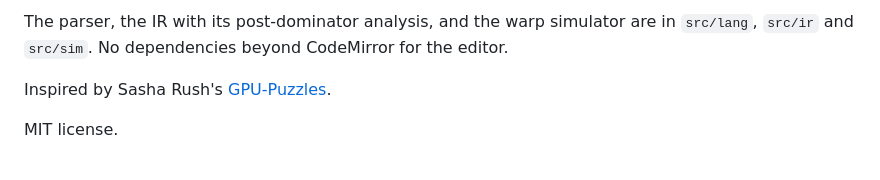
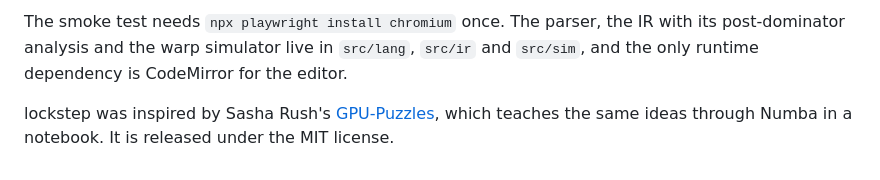
Before and after one commit to mottopanikeiku/lockstep, a Markdown page: README.md, the part around one of its changes. Drawn GitHub-style.

````diff
--- a/README.md
+++ b/README.md
@@ -42,7 +41,5 @@ npm run smoke    # builds, then solves level 1 in headless Chromium
 ```
 
-The parser, the IR with its post-dominator analysis, and the warp simulator are in `src/lang`, `src/ir` and `src/sim`. No dependencies beyond CodeMirror for the editor.
+The smoke test needs `npx playwright install chromium` once. The parser, the IR with its post-dominator analysis and the warp simulator live in `src/lang`, `src/ir` and `src/sim`, and the only runtime dependency is CodeMirror for the editor.
 
-Inspired by Sasha Rush's [GPU-Puzzles](https://github.com/srush/GPU-Puzzles).
-
-MIT license.
+lockstep was inspired by Sasha Rush's [GPU-Puzzles](https://github.com/srush/GPU-Puzzles), which teaches the same ideas through Numba in a notebook. It is released under the MIT license.
````
Also changed, not shown: other parts of README.md (+12 -13 lines), docs/demo.gif (added).
